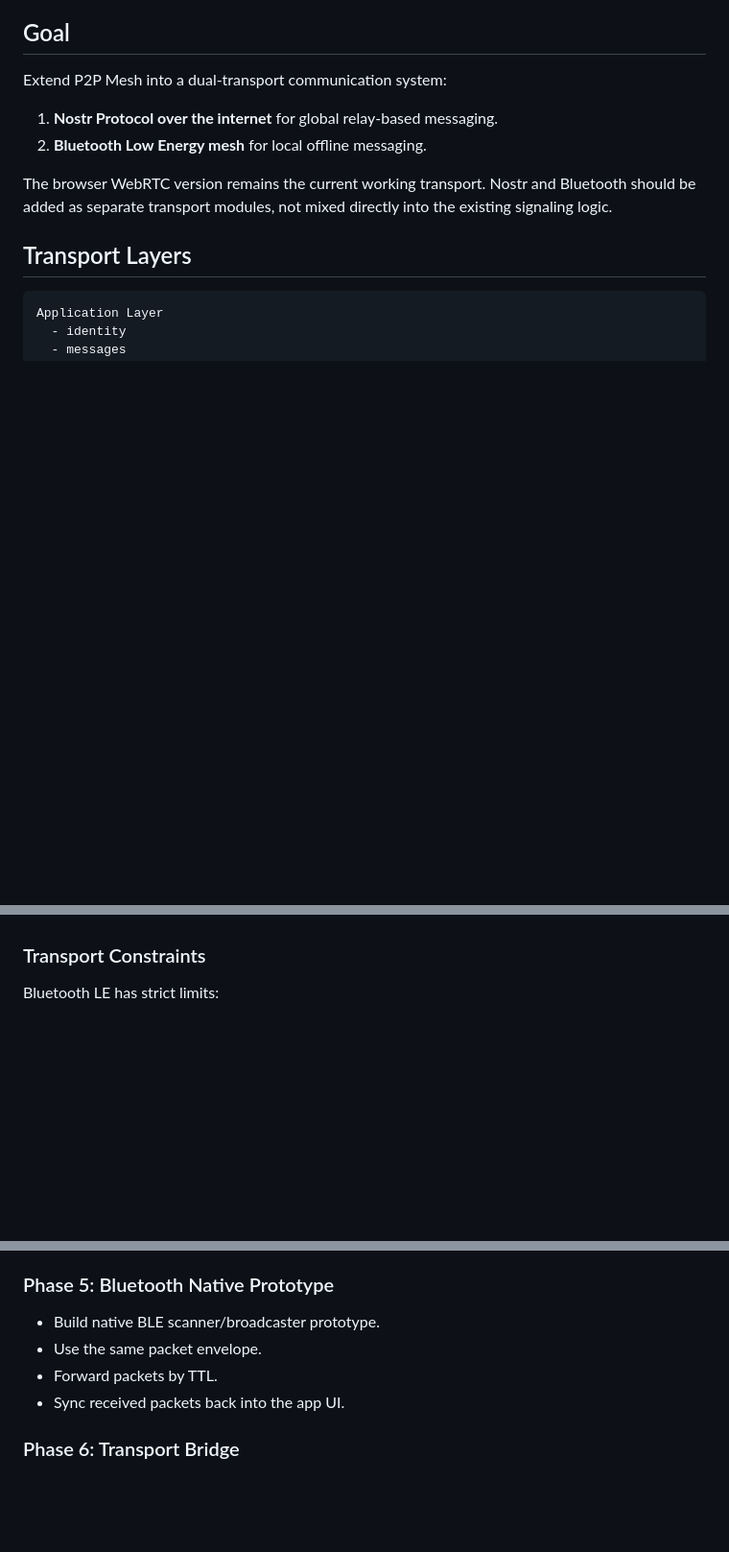
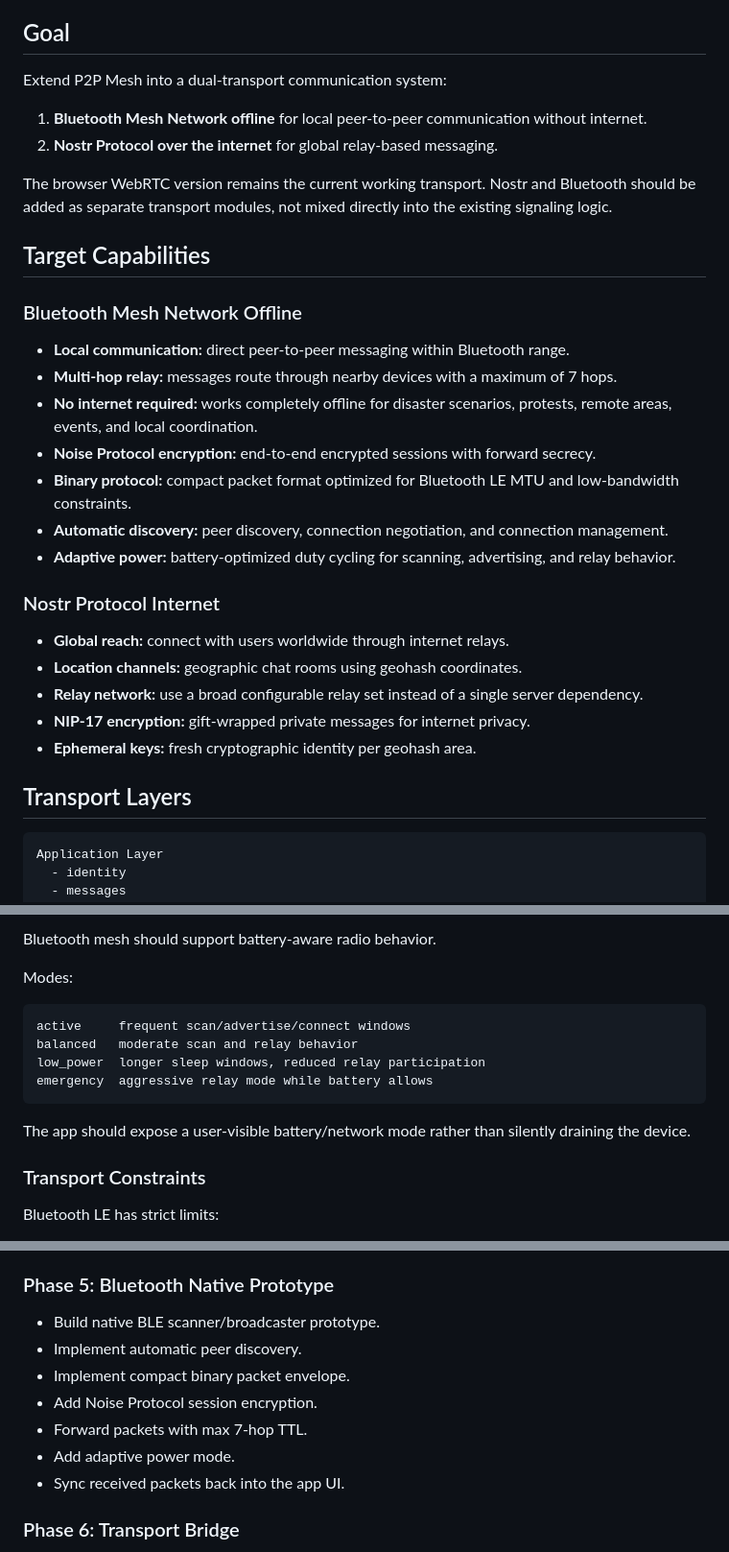
Before and after one commit to polydeuces32/p2p-mesh, a Markdown page: docs/NOSTR_BLE_TRANSPORT_PLAN.md, 3 parts joined by grey strips. Shown at 96% size. Rendered like a GitHub page; blank space fills up the shorter version.

````diff
--- a/docs/NOSTR_BLE_TRANSPORT_PLAN.md
+++ b/docs/NOSTR_BLE_TRANSPORT_PLAN.md
@@ -4,10 +4,30 @@
 
 Extend P2P Mesh into a dual-transport communication system:
 
-1. **Nostr Protocol over the internet** for global relay-based messaging.
-2. **Bluetooth Low Energy mesh** for local offline messaging.
+1. **Bluetooth Mesh Network offline** for local peer-to-peer communication without internet.
+2. **Nostr Protocol over the internet** for global relay-based messaging.
 
 The browser WebRTC version remains the current working transport. Nostr and Bluetooth should be added as separate transport modules, not mixed directly into the existing signaling logic.
+
+## Target Capabilities
+
+### Bluetooth Mesh Network Offline
+
+- **Local communication:** direct peer-to-peer messaging within Bluetooth range.
+- **Multi-hop relay:** messages route through nearby devices with a maximum of 7 hops.
+- **No internet required:** works completely offline for disaster scenarios, protests, remote areas, events, and local coordination.
+- **Noise Protocol encryption:** end-to-end encrypted sessions with forward secrecy.
+- **Binary protocol:** compact packet format optimized for Bluetooth LE MTU and low-bandwidth constraints.
+- **Automatic discovery:** peer discovery, connection negotiation, and connection management.
+- **Adaptive power:** battery-optimized duty cycling for scanning, advertising, and relay behavior.
+
+### Nostr Protocol Internet
+
+- **Global reach:** connect with users worldwide through internet relays.
+- **Location channels:** geographic chat rooms using geohash coordinates.
+- **Relay network:** use a broad configurable relay set instead of a single server dependency.
+- **NIP-17 encryption:** gift-wrapped private messages for internet privacy.
+- **Ephemeral keys:** fresh cryptographic identity per geohash area.
 
 ## Transport Layers
 
@@ -121,3 +223,15 @@ Bluetooth mesh provides local-first communication when the internet is unavailab
+Bluetooth mesh should support battery-aware radio behavior.
+
+Modes:
+
+```text
+active     frequent scan/advertise/connect windows
+balanced   moderate scan and relay behavior
+low_power  longer sleep windows, reduced relay participation
+emergency  aggressive relay mode while battery allows
+```
+
+The app should expose a user-visible battery/network mode rather than silently draining the device.
 
 ### Transport Constraints
 
@@ -202,8 +319,11 @@ packet is dropped when ttl <= 0
 ### Phase 5: Bluetooth Native Prototype
 
 - Build native BLE scanner/broadcaster prototype.
-- Use the same packet envelope.
-- Forward packets by TTL.
+- Implement automatic peer discovery.
+- Implement compact binary packet envelope.
+- Add Noise Protocol session encryption.
+- Forward packets with max 7-hop TTL.
+- Add adaptive power mode.
 - Sync received packets back into the app UI.
 
 ### Phase 6: Transport Bridge
````
Also changed, not shown: other parts of docs/NOSTR_BLE_TRANSPORT_PLAN.md (+92 -4 lines).
